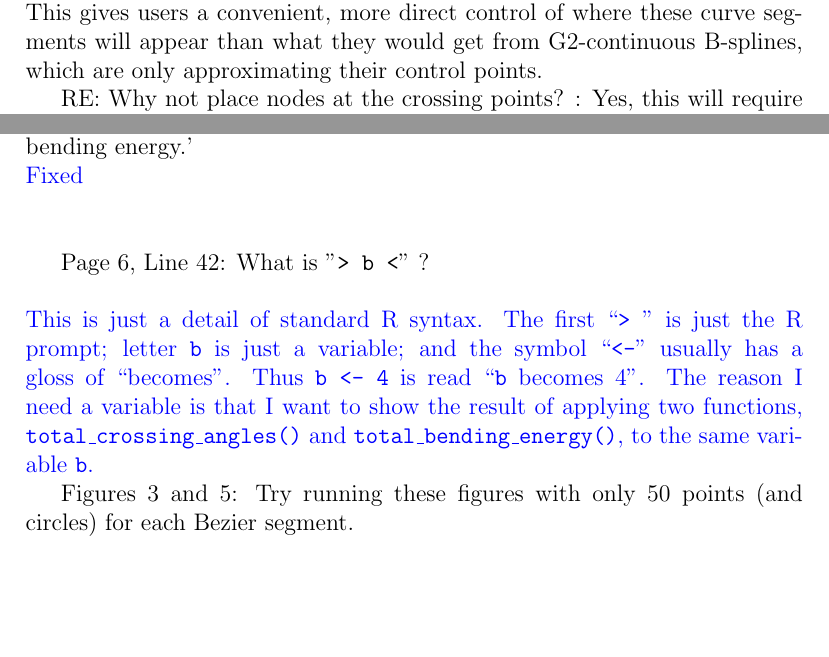
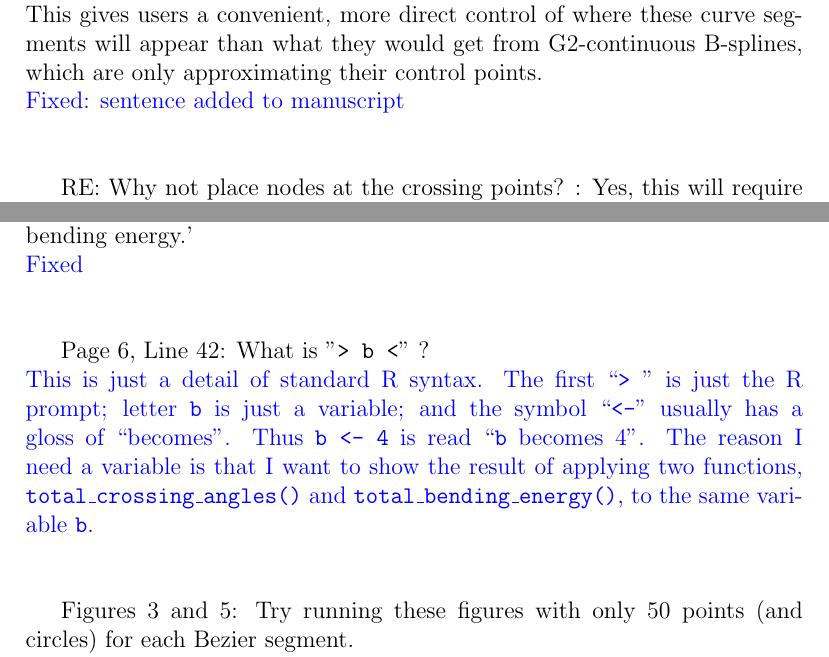
Before and after one commit to RobinHankin/knotR, a LaTeX document (inst/jma_rebuttal_2023_01_30.tex): two parts of pages 2 and 3 of 4 before the commit and two parts of pages 2 and 3 of 5 after it, joined at a grey line, cut so that both start at the same text, the shorter picture padded with empty space. Compiled offline with pdfLaTeX.

Commit message:
fixes #82

```diff
--- a/inst/jma_rebuttal_2023_01_30.tex
+++ b/inst/jma_rebuttal_2023_01_30.tex
@@ -56,7 +56,7 @@ the justification for Bezier curves, is that they interpolate their
 end-points. This gives users a convenient, more direct control of
 where these curve segments will appear than what they would get from
 G2-continuous B-splines, which are only approximating their control
-points.
+points.\textcolor{blue}{\\Fixed: sentence added to manuscript\\ \\}
 
 RE: Why not place nodes at the crossing points? : Yes, this will
 require a different, slightly more sophisticated drawing interface;
@@ -128,15 +128,14 @@ Page 6, Line 39: ``... the overall bending energy." {\tt ->>} 'minimizing
 overall bending energy.'
 \textcolor{blue}{\\Fixed\\ \\}
 
-Page 6, Line 42:  What is "{\tt > b <}" ?
-\\ \\
-\textcolor{blue}{This is just a detail of standard R syntax.  The
-  first ``{\tt > }" is just the R prompt; letter {\tt b} is just a
-  variable; and the symbol ``{\tt <-}" usually has a gloss of
-  ``becomes".  Thus {\tt b <- 4} is read ``{\tt b} becomes 4". The
-  reason I need a variable is that I want to show the result of
-  applying two functions, {\tt total\_crossing\_angles()} and {\tt
-    total\_bending\_energy()}, to the same variable {\tt b}.}
+Page 6, Line 42: What is "{\tt > b <}" ?  \textcolor{blue}{\\ This is
+  just a detail of standard R syntax.  The first ``{\tt > }" is just
+  the R prompt; letter {\tt b} is just a variable; and the symbol
+  ``{\tt <-}" usually has a gloss of ``becomes".  Thus {\tt b <- 4} is
+  read ``{\tt b} becomes 4". The reason I need a variable is that I
+  want to show the result of applying two functions, {\tt
+    total\_crossing\_angles()} and {\tt total\_bending\_energy()}, to
+  the same variable {\tt b}.\\ \\}
 
 
 Figures 3 and 5: Try running these figures with only 50 points (and
```
Also changed, not shown: inst/jma_knot.tex (+5 -1 lines).
